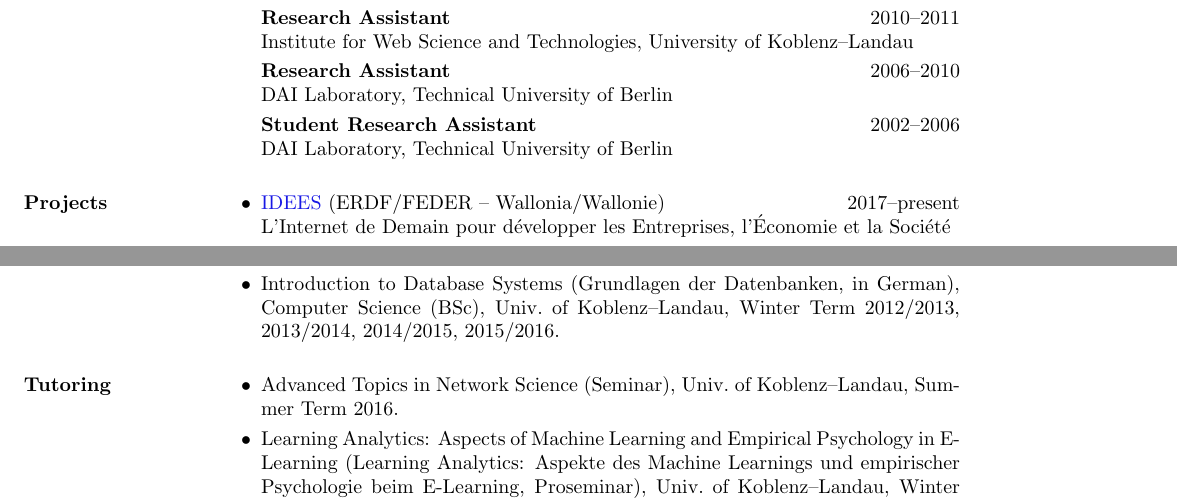
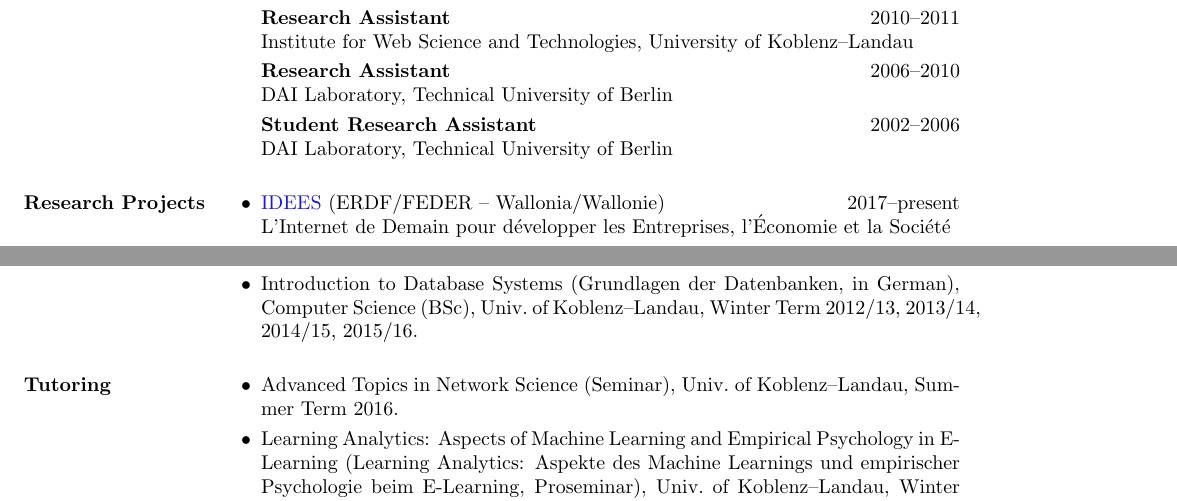
Before and after one commit to kunegis/cv, a LaTeX CV (cv-kunegis.tex): two parts of pages 1 and 2 of 8, joined at a grey line, cut so that both start at the same text. Compiled offline with pdfLaTeX.

Commit message:
make year numbers more compact

```diff
--- a/cv-kunegis.tex
+++ b/cv-kunegis.tex
@@ -129,7 +129,7 @@ DAI Laboratory, Technical University of Berlin
 
 \end{itemize}
 
-\section{Projects}
+\section{Research Projects}
 \begin{itemize}
 \item
   \href{http://nouvelles.unamur.be/upnews.2015-10-01.8995593781}{IDEES} (ERDF/FEDER -- Wallonia/Wallonie) \hfill 2017--present \\
@@ -172,7 +172,7 @@ DAI Laboratory, Technical University of Berlin
   Koblenz--Landau, Summer Term 2014, 2015, 2016.
 \item Introduction to Database Systems (Grundlagen der Datenbanken, in
   German), Computer Science (BSc), Univ.\ of Koblenz--Landau,
-  Winter Term 2012/2013, 2013/2014, 2014/2015, 2015/2016.
+  Winter Term 2012/13, 2013/14, 2014/15, 2015/16.
 \end{itemize}
 
 \section{Tutoring}
```
Also changed, not shown: extbib.tex (+1 -1 lines), cv-kunegis.pdf, cv-kunegis.tex (2 more changed lines).
